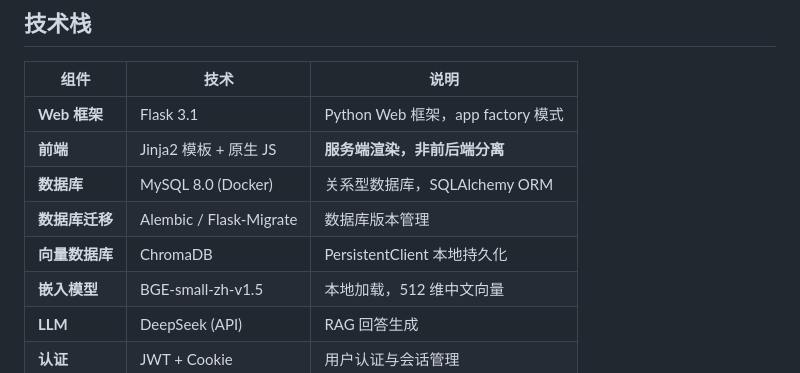
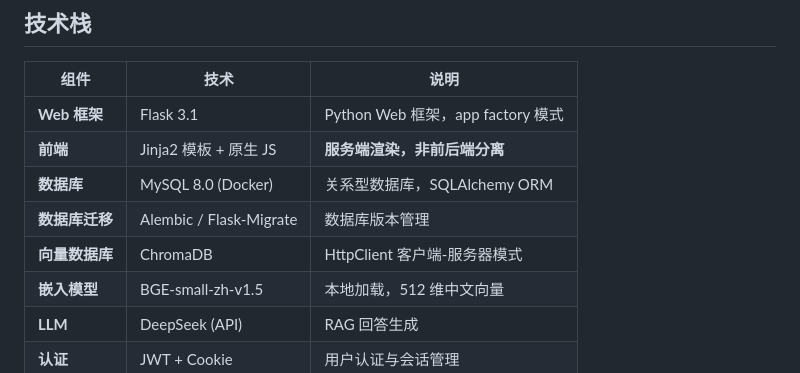
Before and after one commit to Yi-Kong/Flask-RAG, a Markdown page: CLAUDE.md, the part around the change. GitHub-like rendering.

```diff
--- a/CLAUDE.md
+++ b/CLAUDE.md
@@ -124,7 +124,7 @@ flask项目/
 | **前端** | Jinja2 模板 + 原生 JS | **服务端渲染，非前后端分离** |
 | **数据库** | MySQL 8.0 (Docker) | 关系型数据库，SQLAlchemy ORM |
 | **数据库迁移** | Alembic / Flask-Migrate | 数据库版本管理 |
-| **向量数据库** | ChromaDB | PersistentClient 本地持久化 |
+| **向量数据库** | ChromaDB | HttpClient 客户端-服务器模式 |
 | **嵌入模型** | BGE-small-zh-v1.5 | 本地加载，512 维中文向量 |
 | **LLM** | DeepSeek (API) | RAG 回答生成 |
 | **认证** | JWT + Cookie | 用户认证与会话管理 |
```
Also changed, not shown: README.md (+4 -4 lines).
